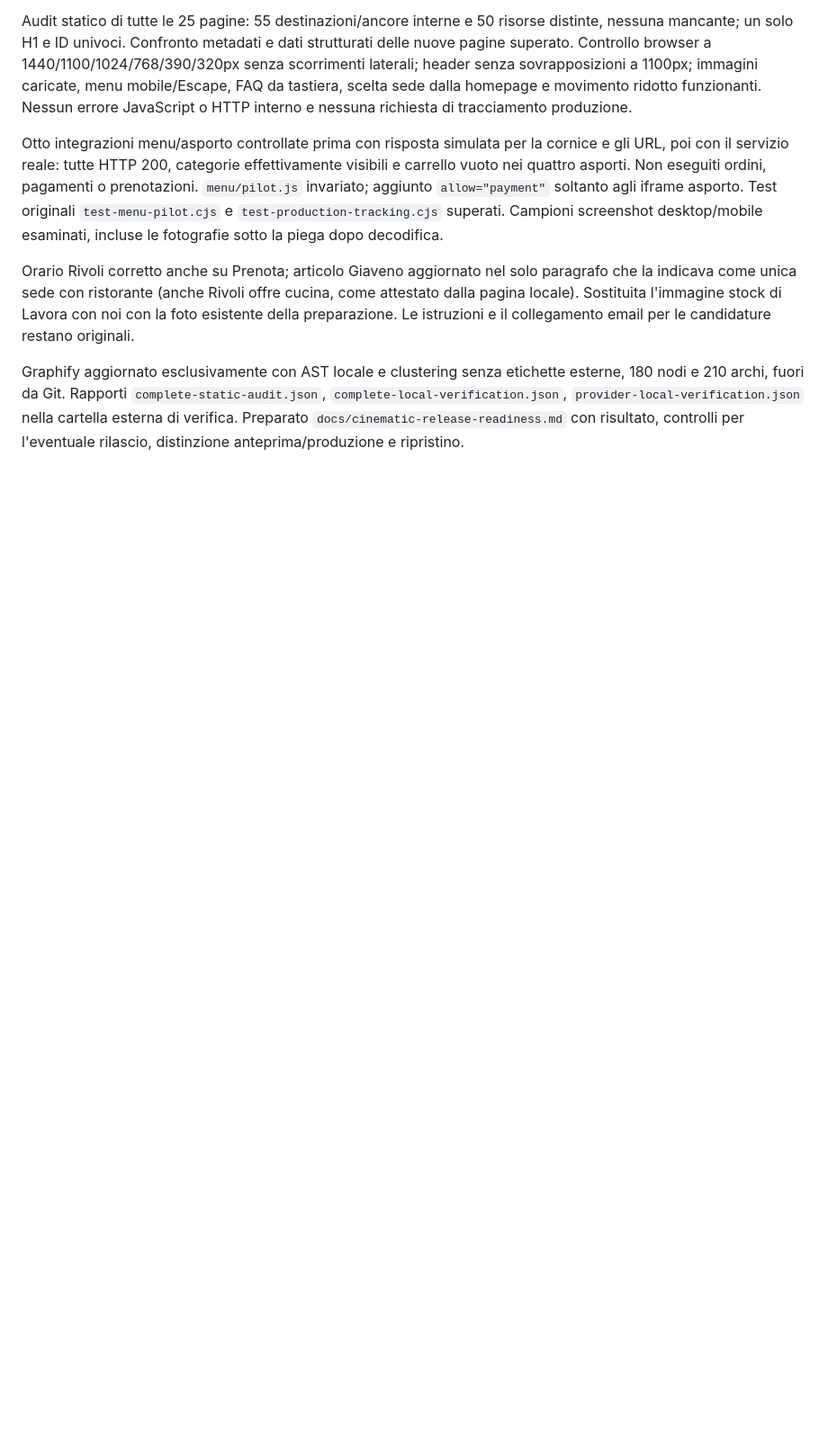
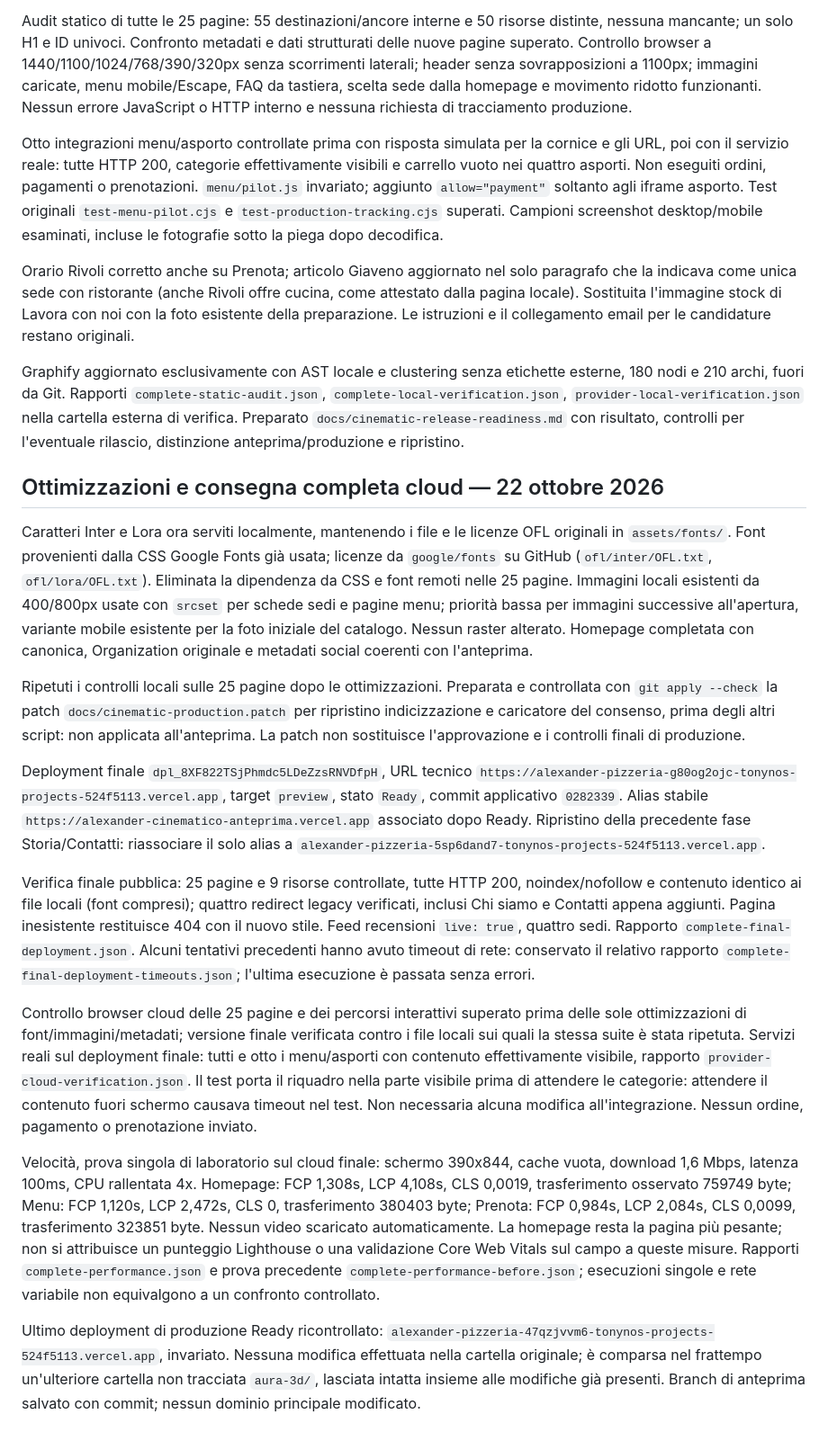
Before and after one commit to tonyno16/Alexander-Pizzeria, a Markdown page: docs/cinematic-preview.md, the part around the change. Shown at 90% size. Drawn GitHub-style; blank space fills up the shorter version.

Commit message:
Record final cinematic preview delivery and verified release preparation

```diff
--- a/docs/cinematic-preview.md
+++ b/docs/cinematic-preview.md
@@ -182,3 +182,19 @@ Otto integrazioni menu/asporto controllate prima con risposta simulata per la co
 Orario Rivoli corretto anche su Prenota; articolo Giaveno aggiornato nel solo paragrafo che la indicava come unica sede con ristorante (anche Rivoli offre cucina, come attestato dalla pagina locale). Sostituita l'immagine stock di Lavora con noi con la foto esistente della preparazione. Le istruzioni e il collegamento email per le candidature restano originali.
 
 Graphify aggiornato esclusivamente con AST locale e clustering senza etichette esterne, 180 nodi e 210 archi, fuori da Git. Rapporti `complete-static-audit.json`, `complete-local-verification.json`, `provider-local-verification.json` nella cartella esterna di verifica. Preparato `docs/cinematic-release-readiness.md` con risultato, controlli per l'eventuale rilascio, distinzione anteprima/produzione e ripristino.
+
+## Ottimizzazioni e consegna completa cloud — 22 ottobre 2026
+
+Caratteri Inter e Lora ora serviti localmente, mantenendo i file e le licenze OFL originali in `assets/fonts/`. Font provenienti dalla CSS Google Fonts già usata; licenze da `google/fonts` su GitHub (`ofl/inter/OFL.txt`, `ofl/lora/OFL.txt`). Eliminata la dipendenza da CSS e font remoti nelle 25 pagine. Immagini locali esistenti da 400/800px usate con `srcset` per schede sedi e pagine menu; priorità bassa per immagini successive all'apertura, variante mobile esistente per la foto iniziale del catalogo. Nessun raster alterato. Homepage completata con canonica, Organization originale e metadati social coerenti con l'anteprima.
+
+Ripetuti i controlli locali sulle 25 pagine dopo le ottimizzazioni. Preparata e controllata con `git apply --check` la patch `docs/cinematic-production.patch` per ripristino indicizzazione e caricatore del consenso, prima degli altri script: non applicata all'anteprima. La patch non sostituisce l'approvazione e i controlli finali di produzione.
+
+Deployment finale `dpl_8XF822TSjPhmdc5LDeZzsRNVDfpH`, URL tecnico `https://alexander-pizzeria-g80og2ojc-tonynos-projects-524f5113.vercel.app`, target `preview`, stato `Ready`, commit applicativo `0282339`. Alias stabile `https://alexander-cinematico-anteprima.vercel.app` associato dopo Ready. Ripristino della precedente fase Storia/Contatti: riassociare il solo alias a `alexander-pizzeria-5sp6dand7-tonynos-projects-524f5113.vercel.app`.
+
+Verifica finale pubblica: 25 pagine e 9 risorse controllate, tutte HTTP 200, noindex/nofollow e contenuto identico ai file locali (font compresi); quattro redirect legacy verificati, inclusi Chi siamo e Contatti appena aggiunti. Pagina inesistente restituisce 404 con il nuovo stile. Feed recensioni `live: true`, quattro sedi. Rapporto `complete-final-deployment.json`. Alcuni tentativi precedenti hanno avuto timeout di rete: conservato il relativo rapporto `complete-final-deployment-timeouts.json`; l'ultima esecuzione è passata senza errori.
+
+Controllo browser cloud delle 25 pagine e dei percorsi interattivi superato prima delle sole ottimizzazioni di font/immagini/metadati; versione finale verificata contro i file locali sui quali la stessa suite è stata ripetuta. Servizi reali sul deployment finale: tutti e otto i menu/asporti con contenuto effettivamente visibile, rapporto `provider-cloud-verification.json`. Il test porta il riquadro nella parte visibile prima di attendere le categorie: attendere il contenuto fuori schermo causava timeout nel test. Non necessaria alcuna modifica all'integrazione. Nessun ordine, pagamento o prenotazione inviato.
+
+Velocità, prova singola di laboratorio sul cloud finale: schermo 390x844, cache vuota, download 1,6 Mbps, latenza 100ms, CPU rallentata 4x. Homepage: FCP 1,308s, LCP 4,108s, CLS 0,0019, trasferimento osservato 759749 byte; Menu: FCP 1,120s, LCP 2,472s, CLS 0, trasferimento 380403 byte; Prenota: FCP 0,984s, LCP 2,084s, CLS 0,0099, trasferimento 323851 byte. Nessun video scaricato automaticamente. La homepage resta la pagina più pesante; non si attribuisce un punteggio Lighthouse o una validazione Core Web Vitals sul campo a queste misure. Rapporti `complete-performance.json` e prova precedente `complete-performance-before.json`; esecuzioni singole e rete variabile non equivalgono a un confronto controllato.
+
+Ultimo deployment di produzione Ready ricontrollato: `alexander-pizzeria-47qzjvvm6-tonynos-projects-524f5113.vercel.app`, invariato. Nessuna modifica effettuata nella cartella originale; è comparsa nel frattempo un'ulteriore cartella non tracciata `aura-3d/`, lasciata intatta insieme alle modifiche già presenti. Branch di anteprima salvato con commit; nessun dominio principale modificato.
```
